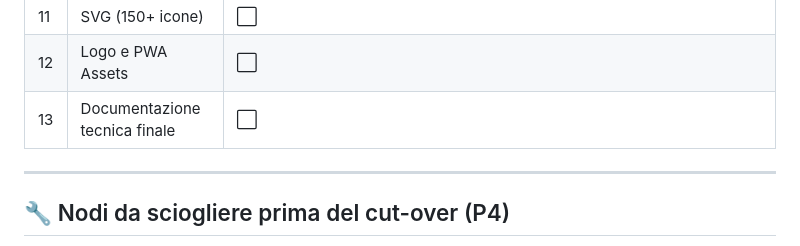
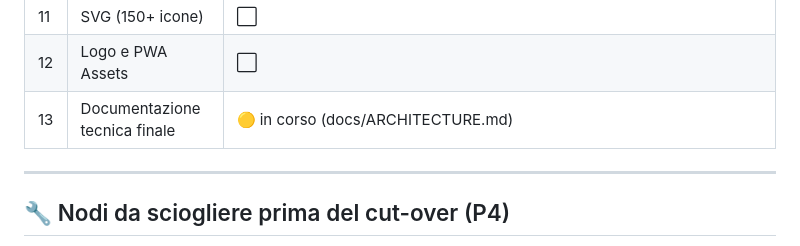
Before and after one commit to salvo99-sg/My-Journey-, a Markdown page: design-system/README.md, the part around the change. Drawn GitHub-style.

```diff
--- a/design-system/README.md
+++ b/design-system/README.md
@@ -115,7 +115,7 @@ Legenda stato:
 | 10 | JavaScript ES Modules | 🟡 in corso (core: app/router/storage/state/theme/language/offline/sync/notifications · ui: modal/animations/ui-controls · modules: timeline/map/search/autocomplete/onboarding) |
 | 11 | SVG (150+ icone) | ⬜ |
 | 12 | Logo e PWA Assets | ⬜ |
-| 13 | Documentazione tecnica finale | ⬜ |
+| 13 | Documentazione tecnica finale | 🟡 in corso (docs/ARCHITECTURE.md) |
 
 ---
 
```
Also changed, not shown: design-system/CONSOLIDATION.md (+7 -0 lines), design-system/docs/ARCHITECTURE.md (added, +325 -0 lines).
